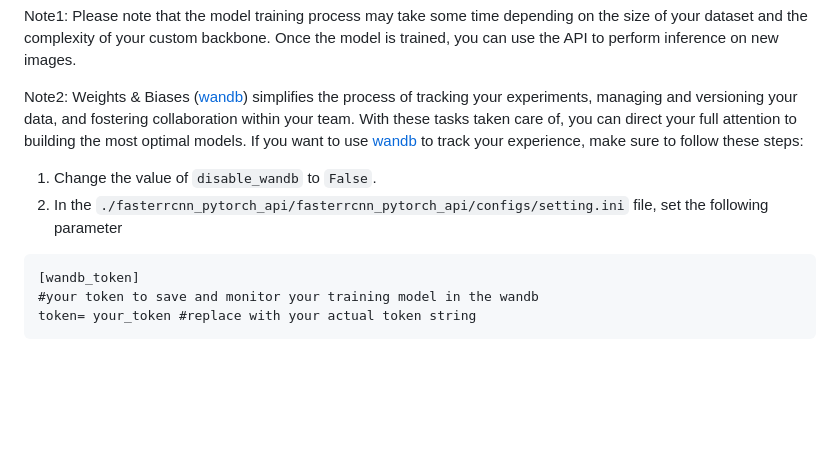
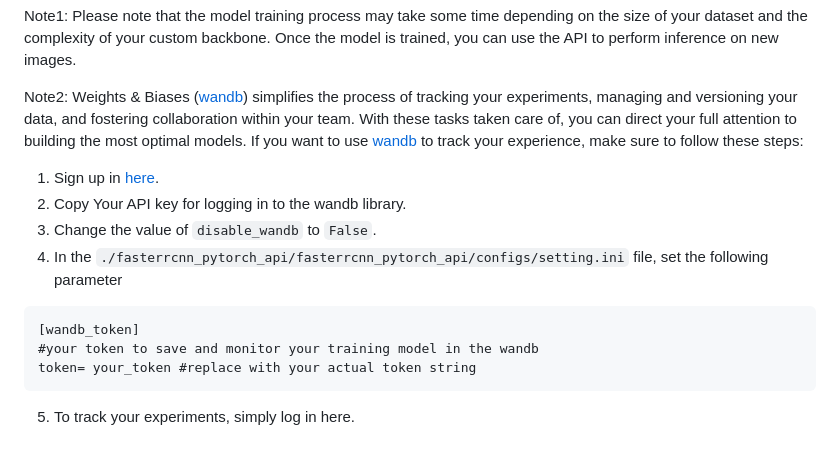
Before and after one commit to deephdc/fasterrcnn_pytorch_api, a Markdown page: README.md, the part around the change. Rendered like a GitHub page; blank space fills up the shorter version.

````diff
--- a/README.md
+++ b/README.md
@@ -104,10 +104,13 @@ Then, open the Swagger interface, change the hyperparameters in the train sectio
 Note1: Please note that the model training process may take some time depending on the size of your dataset and the complexity of your custom backbone. Once the model is trained, you can use the API to perform inference on new images.
 
 Note2: Weights & Biases ([wandb](https://wandb.ai/)) simplifies the process of tracking your experiments, managing and versioning your data, and fostering collaboration within your team. With these tasks taken care of, you can direct your full attention to building the most optimal models. If you want to use [wandb](https://wandb.ai/) to track your experience, make sure to follow these steps:
-1. Change the value of `disable_wandb` to `False`.
-2. In the `./fasterrcnn_pytorch_api/fasterrcnn_pytorch_api/configs/setting.ini` file, set the following parameter
+1. Sign up in [here](https://wandb.ai/).
+2. Copy Your API key for logging in to the wandb library.
+3. Change the value of `disable_wandb` to `False`.
+4. In the `./fasterrcnn_pytorch_api/fasterrcnn_pytorch_api/configs/setting.ini` file, set the following parameter
 ```
 [wandb_token]
 #your token to save and monitor your training model in the wandb
 token= your_token #replace with your actual token string
 ```
+5. To track your experiments, simply log in here.
````
